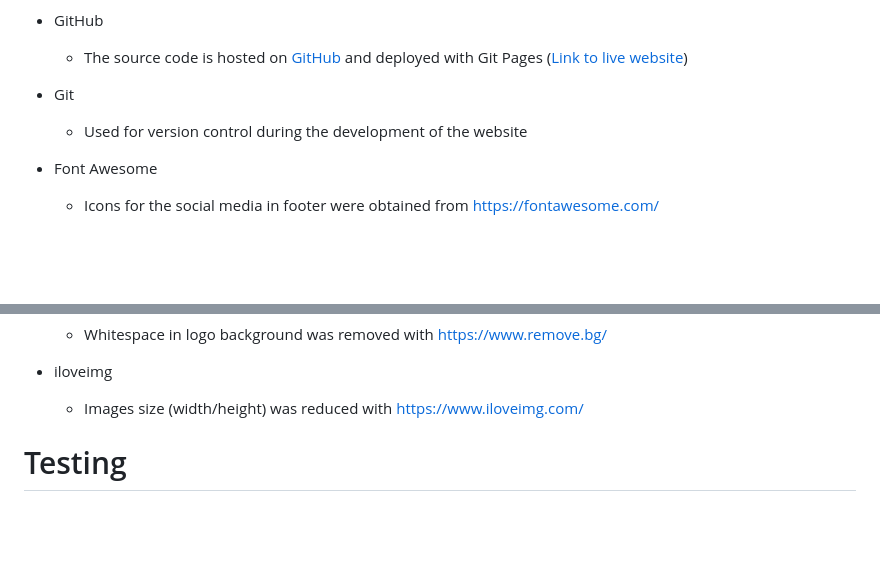
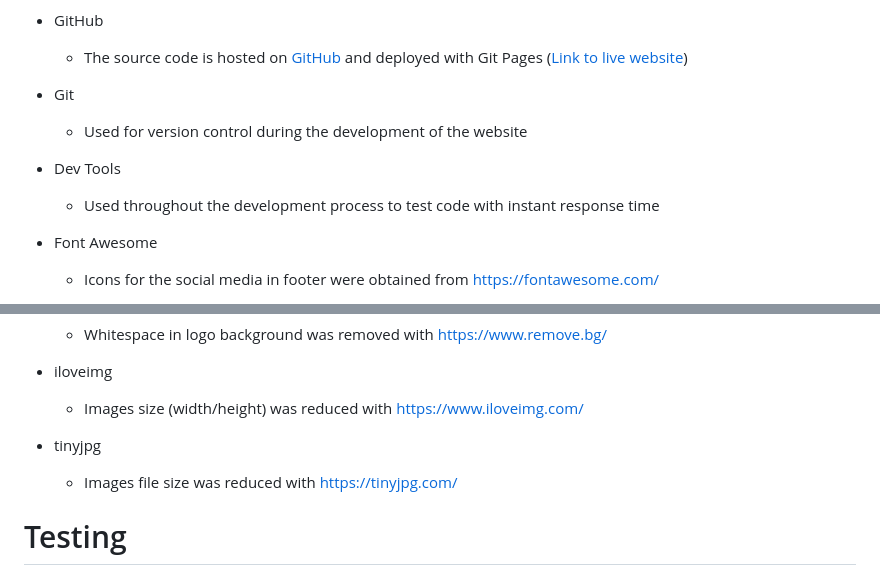
Before and after one commit to Kristfur/lawnscapes-landscaping, a Markdown page: README.md, 2 parts joined by grey strips. Drawn GitHub-style; blank space fills up the shorter version.

Commit message:
Add more technologies to README

```diff
--- a/README.md
+++ b/README.md
@@ -156,6 +156,9 @@ Thank You page
 - Git
     - Used for version control during the development of the website
 
+- Dev Tools
+    - Used throughout the development process to test code with instant response time
+
 - Font Awesome
     - Icons for the social media in footer were obtained from [https://fontawesome.com/](https://fontawesome.com/)
 
@@ -170,6 +173,9 @@ Thank You page
 
 - iloveimg
     - Images size (width/height) was reduced with [https://www.iloveimg.com/](https://www.iloveimg.com/)
+
+- tinyjpg
+    - Images file size was reduced with [https://tinyjpg.com/](https://tinyjpg.com/)
 
 # Testing
 ## Responsiveness
```
